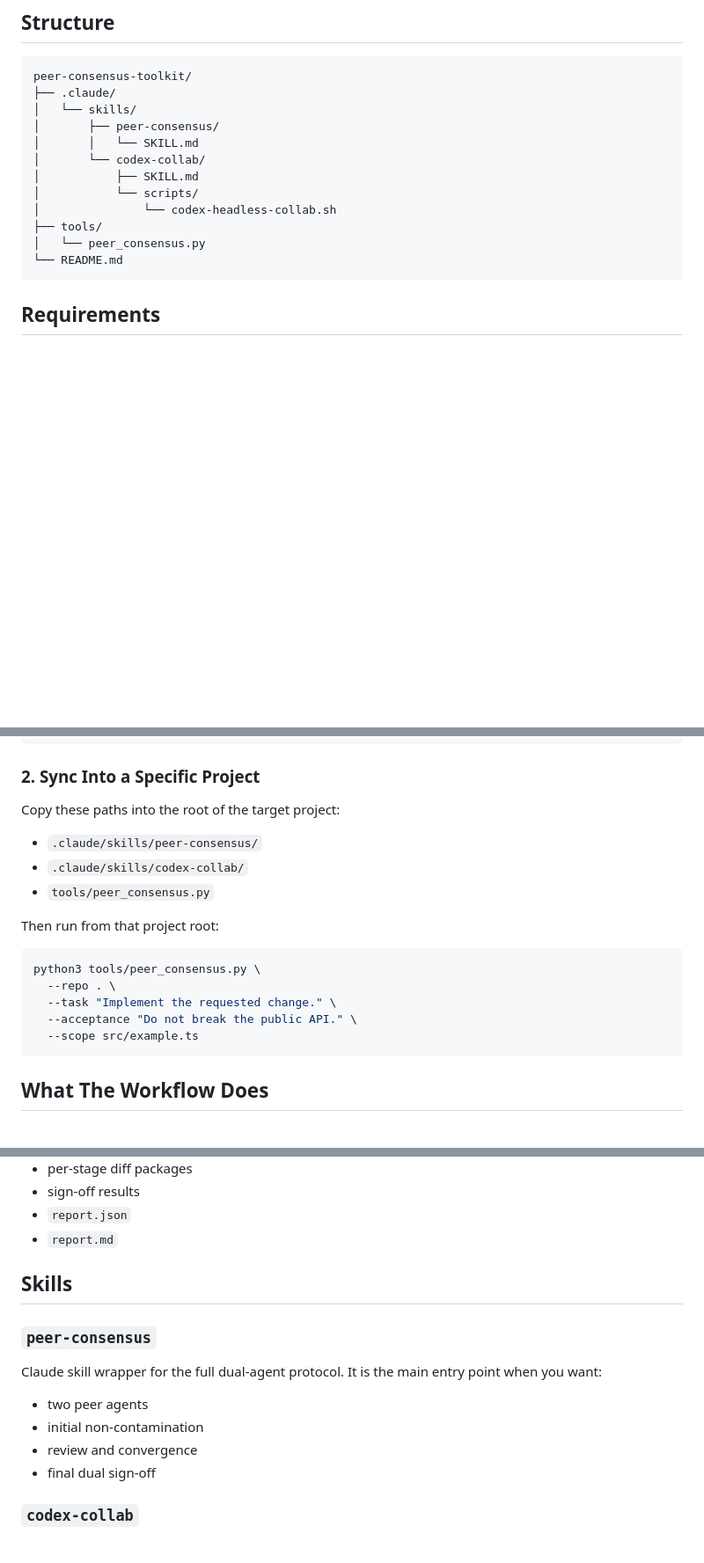
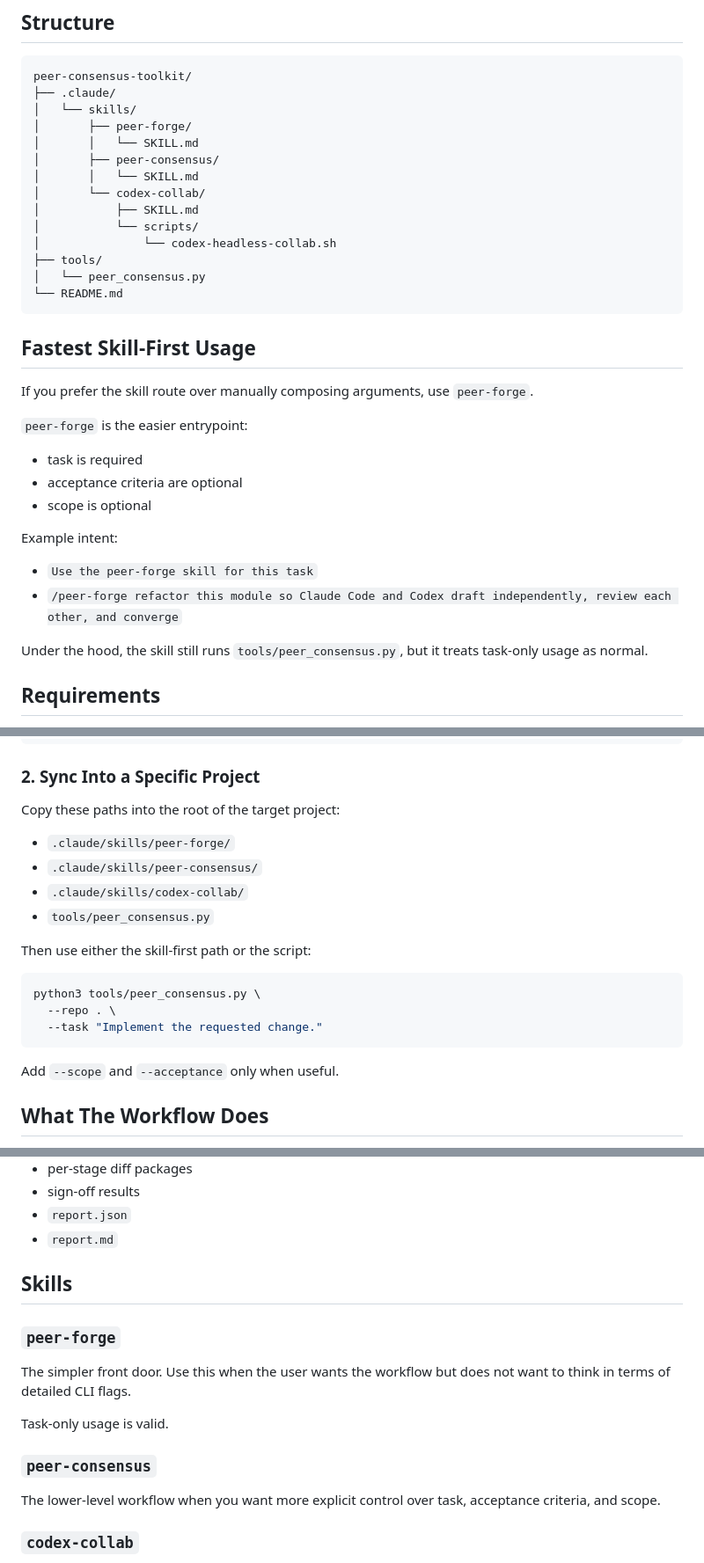
Before and after one commit to andrewbai/peer-forge, a Markdown page: README.md, 3 parts joined by grey strips. Shown at 88% size. GitHub-like rendering; blank space fills up the shorter version.

````diff
--- a/README.md
+++ b/README.md
@@ -21,6 +21,8 @@ Current version: `v0.1.0`
 peer-consensus-toolkit/
 ├── .claude/
 │   └── skills/
+│       ├── peer-forge/
+│       │   └── SKILL.md
 │       ├── peer-consensus/
 │       │   └── SKILL.md
 │       └── codex-collab/
@@ -31,6 +33,23 @@ peer-consensus-toolkit/
 │   └── peer_consensus.py
 └── README.md
 ```
+
+## Fastest Skill-First Usage
+
+If you prefer the skill route over manually composing arguments, use `peer-forge`.
+
+`peer-forge` is the easier entrypoint:
+
+- task is required
+- acceptance criteria are optional
+- scope is optional
+
+Example intent:
+
+- `Use the peer-forge skill for this task`
+- `/peer-forge refactor this module so Claude Code and Codex draft independently, review each other, and converge`
+
+Under the hood, the skill still runs `tools/peer_consensus.py`, but it treats task-only usage as normal.
 
 ## Requirements
 
@@ -76,19 +103,20 @@ python3 /path/to/peer-consensus-toolkit/tools/peer_consensus.py \
 
 Copy these paths into the root of the target project:
 
+- `.claude/skills/peer-forge/`
 - `.claude/skills/peer-consensus/`
 - `.claude/skills/codex-collab/`
 - `tools/peer_consensus.py`
 
-Then run from that project root:
+Then use either the skill-first path or the script:
 
 ```bash
 python3 tools/peer_consensus.py \
   --repo . \
-  --task "Implement the requested change." \
-  --acceptance "Do not break the public API." \
-  --scope src/example.ts
+  --task "Implement the requested change."
 ```
+
+Add `--scope` and `--acceptance` only when useful.
 
 ## What The Workflow Does
 
@@ -121,14 +149,15 @@ That directory includes:
 
 ## Skills
 
+### `peer-forge`
+
+The simpler front door. Use this when the user wants the workflow but does not want to think in terms of detailed CLI flags.
+
+Task-only usage is valid.
+
 ### `peer-consensus`
 
-Claude skill wrapper for the full dual-agent protocol. It is the main entry point when you want:
-
-- two peer agents
-- initial non-contamination
-- review and convergence
-- final dual sign-off
+The lower-level workflow when you want more explicit control over task, acceptance criteria, and scope.
 
 ### `codex-collab`
 
````
Also changed, not shown: other parts of README.md (+8 -0 lines), README.zh-CN.md (+46 -5 lines), 1 other file.
